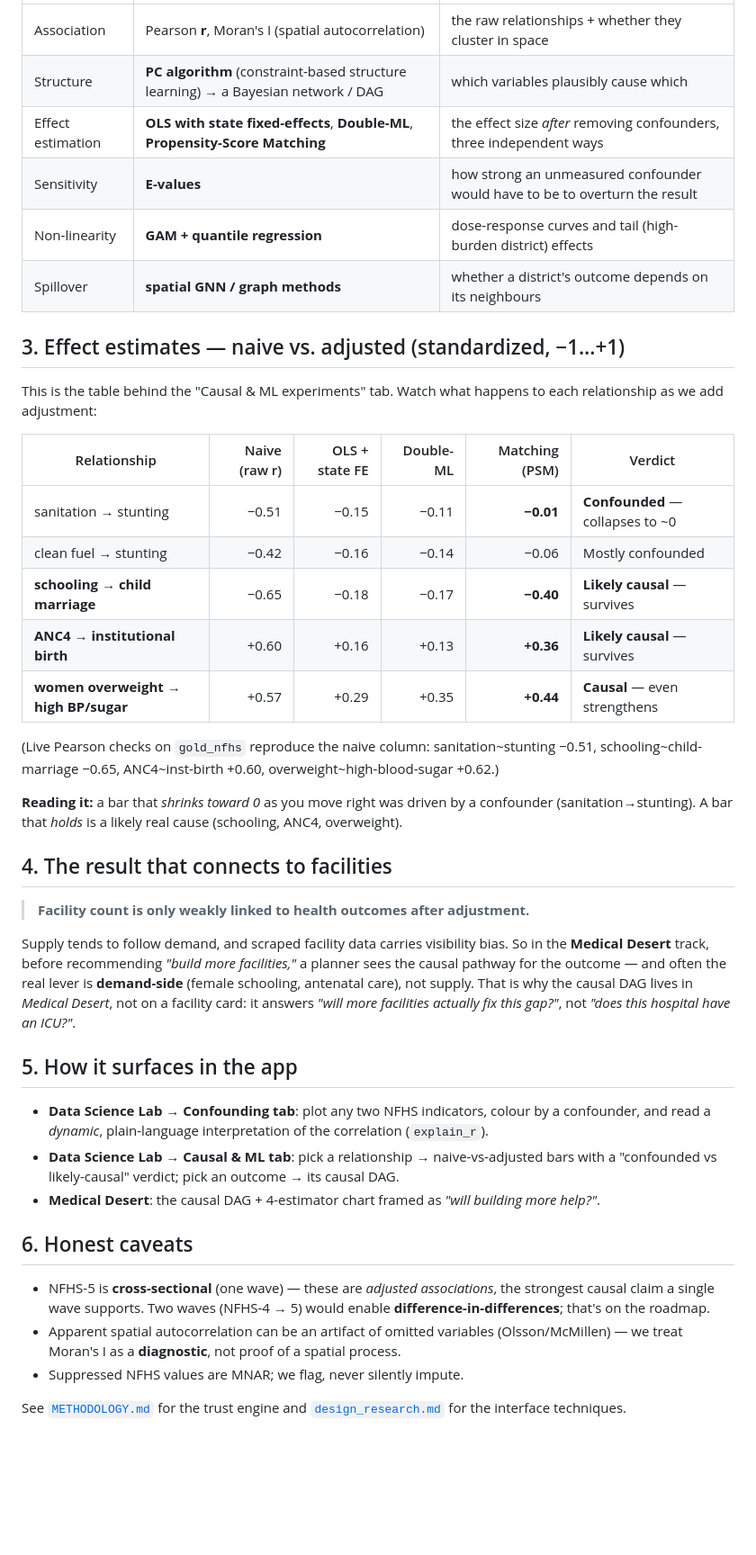
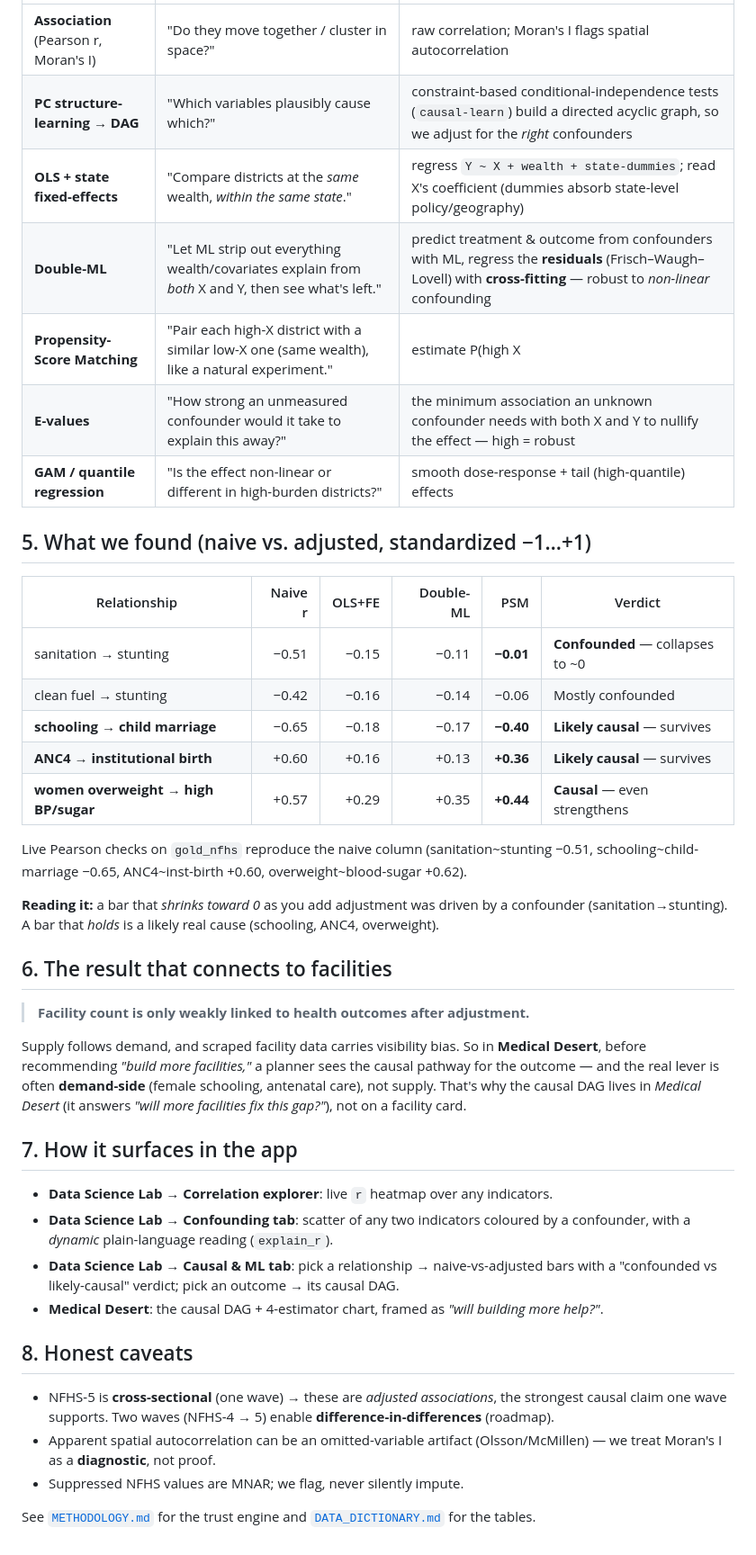
Before and after one commit to ckwan48/databricks-hackathon-2026, a Markdown page: docs/CAUSAL_INFERENCE.md, the part around one of its changes. Shown at 90% size. GitHub-like rendering; blank space fills up the shorter version.

Commit message:
docs: expand CAUSAL_INFERENCE.md — explain r, confounding, adjustment methods

```diff
--- a/docs/CAUSAL_INFERENCE.md
+++ b/docs/CAUSAL_INFERENCE.md
@@ -18,16 +49,15 @@ By contrast, **female schooling → less child marriage (r = −0.65)** and **AN
 |---|---|---|
-| Association | Pearson **r**, Moran's I (spatial autocorrelation) | the raw relationships + whether they cluster in space |
-| Structure | **PC algorithm** (constraint-based structure learning) → a Bayesian network / DAG | which variables plausibly cause which |
-| Effect estimation | **OLS with state fixed-effects**, **Double-ML**, **Propensity-Score Matching** | the effect size *after* removing confounders, three independent ways |
-| Sensitivity | **E-values** | how strong an unmeasured confounder would have to be to overturn the result |
-| Non-linearity | **GAM + quantile regression** | dose-response curves and tail (high-burden district) effects |
-| Spillover | **spatial GNN / graph methods** | whether a district's outcome depends on its neighbours |
+| **Association** (Pearson r, Moran's I) | "Do they move together / cluster in space?" | raw correlation; Moran's I flags spatial autocorrelation |
+| **PC structure-learning → DAG** | "Which variables plausibly cause which?" | constraint-based conditional-independence tests (`causal-learn`) build a directed acyclic graph, so we adjust for the *right* confounders |
+| **OLS + state fixed-effects** | "Compare districts at the *same* wealth, *within the same state*." | regress `Y ~ X + wealth + state-dummies`; read X's coefficient (dummies absorb state-level policy/geography) |
+| **Double-ML** | "Let ML strip out everything wealth/covariates explain from *both* X and Y, then see what's left." | predict treatment & outcome from confounders with ML, regress the **residuals** (Frisch–Waugh–Lovell) with **cross-fitting** — robust to *non-linear* confounding |
+| **Propensity-Score Matching** | "Pair each high-X district with a similar low-X one (same wealth), like a natural experiment." | estimate P(high X | covariates), match treated↔control on it, compare outcomes |
+| **E-values** | "How strong an unmeasured confounder would it take to explain this away?" | the minimum association an unknown confounder needs with both X and Y to nullify the effect — high = robust |
+| **GAM / quantile regression** | "Is the effect non-linear or different in high-burden districts?" | smooth dose-response + tail (high-quantile) effects |
 
-## 3. Effect estimates — naive vs. adjusted (standardized, −1…+1)
+## 5. What we found (naive vs. adjusted, standardized −1…+1)
 
-This is the table behind the "Causal & ML experiments" tab. Watch what happens to each relationship as we add adjustment:
-
-| Relationship | Naive (raw r) | OLS + state FE | Double-ML | Matching (PSM) | Verdict |
+| Relationship | Naive r | OLS+FE | Double-ML | PSM | Verdict |
 |---|---:|---:|---:|---:|---|
 | sanitation → stunting | −0.51 | −0.15 | −0.11 | **−0.01** | **Confounded** — collapses to ~0 |
 | clean fuel → stunting | −0.42 | −0.16 | −0.14 | −0.06 | Mostly confounded |
@@ -35,26 +65,27 @@ This is the table behind the "Causal & ML experiments" tab. Watch what happens t
 | **ANC4 → institutional birth** | +0.60 | +0.16 | +0.13 | **+0.36** | **Likely causal** — survives |
 | **women overweight → high BP/sugar** | +0.57 | +0.29 | +0.35 | **+0.44** | **Causal** — even strengthens |
 
-(Live Pearson checks on `gold_nfhs` reproduce the naive column: sanitation~stunting −0.51, schooling~child-marriage −0.65, ANC4~inst-birth +0.60, overweight~high-blood-sugar +0.62.)
+Live Pearson checks on `gold_nfhs` reproduce the naive column (sanitation~stunting −0.51, schooling~child-marriage −0.65, ANC4~inst-birth +0.60, overweight~blood-sugar +0.62).
 
-**Reading it:** a bar that *shrinks toward 0* as you move right was driven by a confounder (sanitation→stunting). A bar that *holds* is a likely real cause (schooling, ANC4, overweight).
+**Reading it:** a bar that *shrinks toward 0* as you add adjustment was driven by a confounder (sanitation→stunting). A bar that *holds* is a likely real cause (schooling, ANC4, overweight).
 
-## 4. The result that connects to facilities
+## 6. The result that connects to facilities
 
 > **Facility count is only weakly linked to health outcomes after adjustment.**
 
-Supply tends to follow demand, and scraped facility data carries visibility bias. So in the **Medical Desert** track, before recommending *"build more facilities,"* a planner sees the causal pathway for the outcome — and often the real lever is **demand-side** (female schooling, antenatal care), not supply. That is why the causal DAG lives in *Medical Desert*, not on a facility card: it answers *"will more facilities actually fix this gap?"*, not *"does this hospital have an ICU?"*.
+Supply follows demand, and scraped facility data carries visibility bias. So in **Medical Desert**, before recommending *"build more facilities,"* a planner sees the causal pathway for the outcome — and the real lever is often **demand-side** (female schooling, antenatal care), not supply. That's why the causal DAG lives in *Medical Desert* (it answers *"will more facilities fix this gap?"*), not on a facility card.
 
-## 5. How it surfaces in the app
+## 7. How it surfaces in the app
 
-- **Data Science Lab → Confounding tab**: plot any two NFHS indicators, colour by a confounder, and read a *dynamic*, plain-language interpretation of the correlation (`explain_r`).
+- **Data Science Lab → Correlation explorer**: live `r` heatmap over any indicators.
+- **Data Science Lab → Confounding tab**: scatter of any two indicators coloured by a confounder, with a *dynamic* plain-language reading (`explain_r`).
 - **Data Science Lab → Causal & ML tab**: pick a relationship → naive-vs-adjusted bars with a "confounded vs likely-causal" verdict; pick an outcome → its causal DAG.
-- **Medical Desert**: the causal DAG + 4-estimator chart framed as *"will building more help?"*.
+- **Medical Desert**: the causal DAG + 4-estimator chart, framed as *"will building more help?"*.
 
-## 6. Honest caveats
+## 8. Honest caveats
 
-- NFHS-5 is **cross-sectional** (one wave) — these are *adjusted associations*, the strongest causal claim a single wave supports. Two waves (NFHS-4 → 5) would enable **difference-in-differences**; that's on the roadmap.
-- Apparent spatial autocorrelation can be an artifact of omitted variables (Olsson/McMillen) — we treat Moran's I as a **diagnostic**, not proof of a spatial process.
+- NFHS-5 is **cross-sectional** (one wave) → these are *adjusted associations*, the strongest causal claim one wave supports. Two waves (NFHS-4 → 5) enable **difference-in-differences** (roadmap).
+- Apparent spatial autocorrelation can be an omitted-variable artifact (Olsson/McMillen) — we treat Moran's I as a **diagnostic**, not proof.
 - Suppressed NFHS values are MNAR; we flag, never silently impute.
 
-See [`METHODOLOGY.md`](METHODOLOGY.md) for the trust engine and [`design_research.md`](design_research.md) for the interface techniques.
+See [`METHODOLOGY.md`](METHODOLOGY.md) for the trust engine and [`DATA_DICTIONARY.md`](DATA_DICTIONARY.md) for the tables.
```
Also changed, not shown: other parts of docs/CAUSAL_INFERENCE.md (+39 -8 lines).
